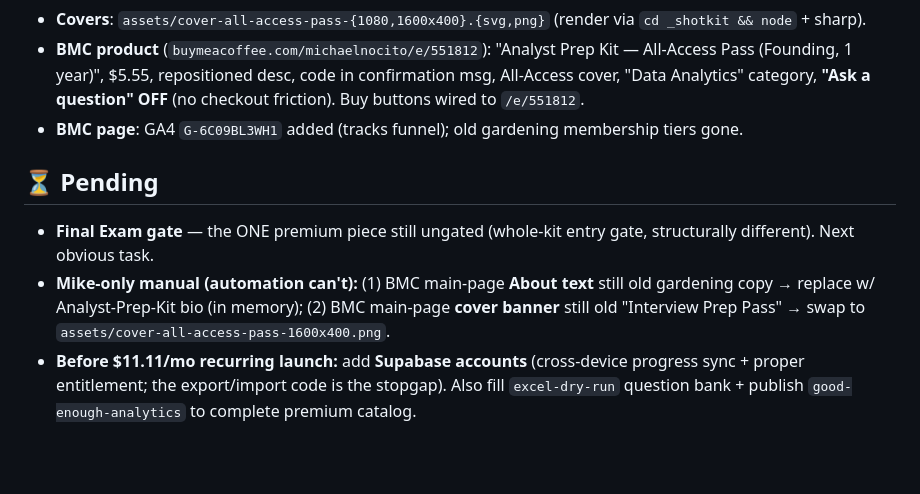
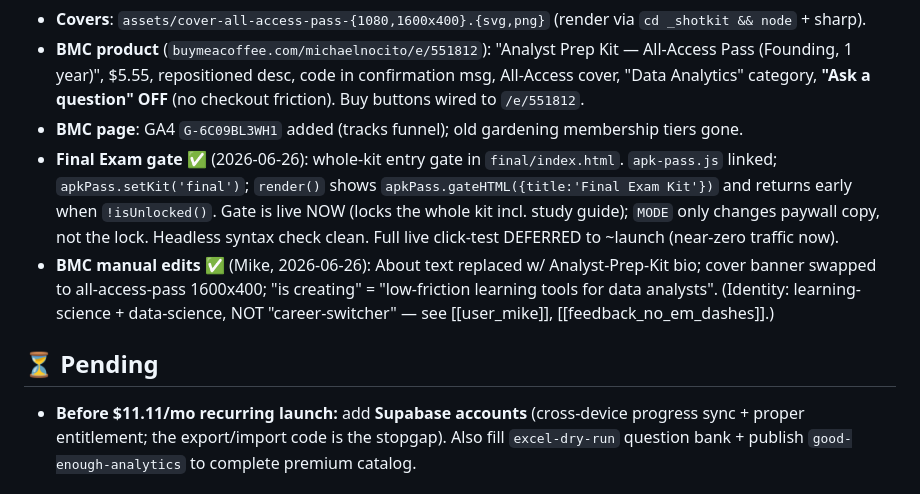
Before and after one commit to michaelnocito/analyst-prep-kit, a Markdown page: HANDOFF-all-access-pass.md, the part around the change. GitHub-like rendering; blank space fills up the shorter version.

Commit message:
Mark Final Exam gate + BMC manual edits done in handoff

```diff
--- a/HANDOFF-all-access-pass.md
+++ b/HANDOFF-all-access-pass.md
@@ -16,10 +16,10 @@ Monetizing the Analyst Prep Kit via freemium. Free core (~156 lessons + games +
 - **Covers**: `assets/cover-all-access-pass-{1080,1600x400}.{svg,png}` (render via `cd _shotkit && node` + sharp).
 - **BMC product** (`buymeacoffee.com/michaelnocito/e/551812`): "Analyst Prep Kit — All-Access Pass (Founding, 1 year)", $5.55, repositioned desc, code in confirmation msg, All-Access cover, "Data Analytics" category, **"Ask a question" OFF** (no checkout friction). Buy buttons wired to `/e/551812`.
 - **BMC page**: GA4 `G-6C09BL3WH1` added (tracks funnel); old gardening membership tiers gone.
+- **Final Exam gate** ✅ (2026-06-26): whole-kit entry gate in `final/index.html`. `apk-pass.js` linked; `apkPass.setKit('final')`; `render()` shows `apkPass.gateHTML({title:'Final Exam Kit'})` and returns early when `!isUnlocked()`. Gate is live NOW (locks the whole kit incl. study guide); `MODE` only changes paywall copy, not the lock. Headless syntax check clean. Full live click-test DEFERRED to ~launch (near-zero traffic now).
+- **BMC manual edits** ✅ (Mike, 2026-06-26): About text replaced w/ Analyst-Prep-Kit bio; cover banner swapped to all-access-pass 1600x400; "is creating" = "low-friction learning tools for data analysts". (Identity: learning-science + data-science, NOT "career-switcher" — see [[user_mike]], [[feedback_no_em_dashes]].)
 
 ## ⏳ Pending
-- **Final Exam gate** — the ONE premium piece still ungated (whole-kit entry gate, structurally different). Next obvious task.
-- **Mike-only manual (automation can't):** (1) BMC main-page **About text** still old gardening copy → replace w/ Analyst-Prep-Kit bio (in memory); (2) BMC main-page **cover banner** still old "Interview Prep Pass" → swap to `assets/cover-all-access-pass-1600x400.png`.
 - **Before $11.11/mo recurring launch:** add **Supabase accounts** (cross-device progress sync + proper entitlement; the export/import code is the stopgap). Also fill `excel-dry-run` question bank + publish `good-enough-analytics` to complete premium catalog.
 
 ## ⚠️ Gotchas
```
